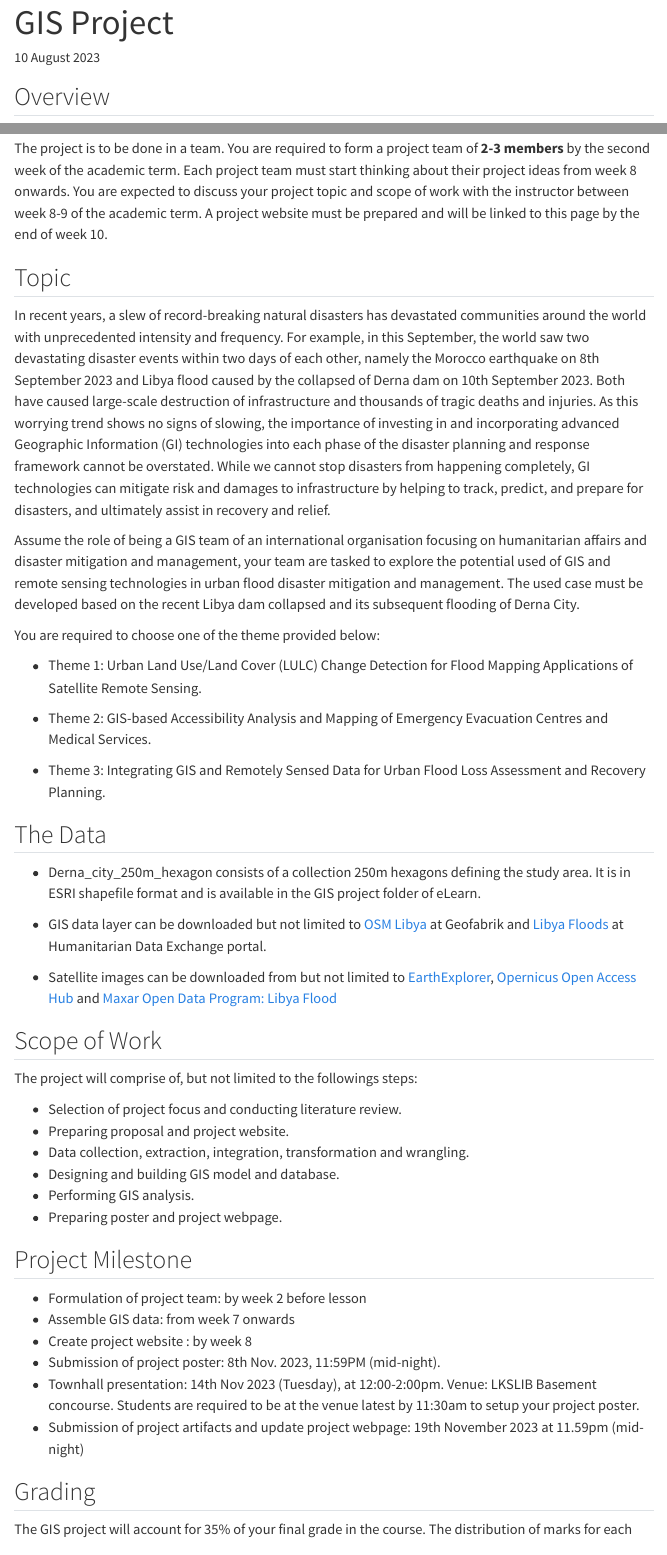
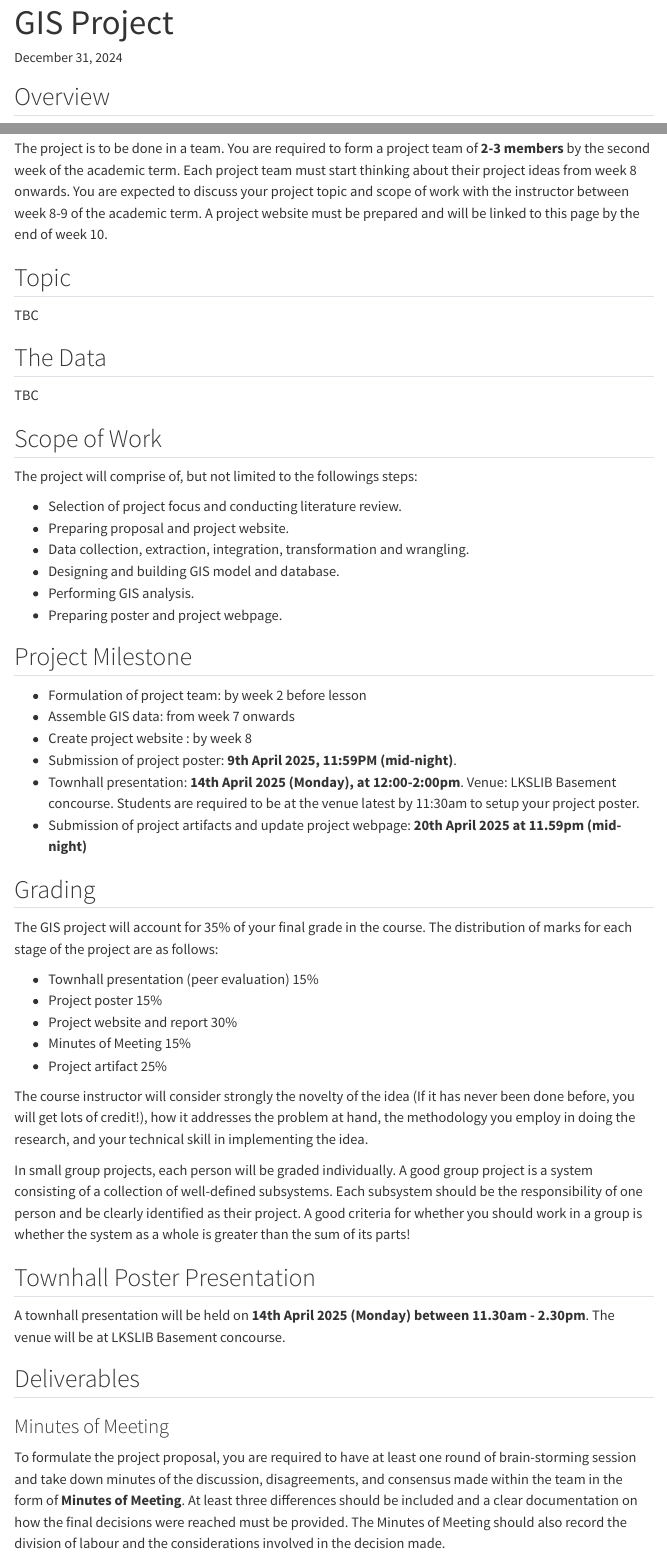
Before and after one commit to tskam/SMT201-AY2024-25T2, a Quarto document (GISproject.qmd): the page in a window 1100 px wide, from its top, and a second part further down, joined at a grey line. Rendered offline with R 4.5, knitr and Pandoc in place of Quarto, with nearby package versions; menus at the side of the page are left out.

Commit message:
Commit after revising project page.

````diff
--- a/GISproject.qmd
+++ b/GISproject.qmd
@@ -1,8 +1,10 @@
 ---
 title: "GIS Project"
-date: "10 August 2023"
-date-modified: "`r Sys.Date()`"
-format: docx
+date: "December 31,  2024"
+date-modified: "last-modified"
+format: html
+execute:
+  freeze: true
 ---
 
 ```{r setup, include=FALSE}
@@ -17,25 +19,11 @@ The project is to be done in a team. You are required to form a project team of
 
 ## Topic
 
-In recent years, a slew of record-breaking natural disasters has devastated communities around the world with unprecedented intensity and frequency. For example, in this September, the world saw two devastating disaster events within two days of each other, namely the Morocco earthquake on 8th September 2023 and Libya flood caused by the collapsed of Derna dam on 10th September 2023. Both have caused large-scale destruction of infrastructure and thousands of tragic deaths and injuries. As this worrying trend shows no signs of slowing, the importance of investing in and incorporating advanced Geographic Information (GI) technologies into each phase of the disaster planning and response framework cannot be overstated. While we cannot stop disasters from happening completely, GI technologies can mitigate risk and damages to infrastructure by helping to track, predict, and prepare for disasters, and ultimately assist in recovery and relief.
-
-Assume the role of being a GIS team of an international organisation focusing on humanitarian affairs and disaster mitigation and management, your team are tasked to explore the potential used of GIS and remote sensing technologies in urban flood disaster mitigation and management. The used case must be developed based on the recent Libya dam collapsed and its subsequent flooding of Derna City.
-
-You are required to choose one of the theme provided below:
-
--   Theme 1: Urban Land Use/Land Cover (LULC) Change Detection for Flood Mapping Applications of Satellite Remote Sensing.
-
--   Theme 2: GIS-based Accessibility Analysis and Mapping of Emergency Evacuation Centres and Medical Services.
-
--   Theme 3: Integrating GIS and Remotely Sensed Data for Urban Flood Loss Assessment and Recovery Planning.
+TBC
 
 ## The Data
 
--   Derna_city_250m_hexagon consists of a collection 250m hexagons defining the study area. It is in ESRI shapefile format and is available in the GIS project folder of eLearn.
-
--   GIS data layer can be downloaded but not limited to [OSM Libya](https://download.geofabrik.de/africa/libya.html) at Geofabrik and [Libya Floods](https://data.humdata.org/event/f1c3a777-4079-49fb-9d64-12a72f46f1e3) at Humanitarian Data Exchange portal.
-
--   Satellite images can be downloaded from but not limited to [EarthExplorer](https://earthexplorer.usgs.gov/), [Opernicus Open Access Hub](https://scihub.copernicus.eu/dhus/#/home) and [Maxar Open Data Program: Libya Flood](https://www.maxar.com/open-data/libya-floods-0923)
+TBC
 
 ## Scope of Work
 
@@ -53,9 +41,9 @@ The project will comprise of, but not limited to the followings steps:
 -   Formulation of project team: by week 2 before lesson
 -   Assemble GIS data: from week 7 onwards
 -   Create project website : by week 8
--   Submission of project poster: 8th Nov. 2023, 11:59PM (mid-night).
--   Townhall presentation: 14th Nov 2023 (Tuesday), at 12:00-2:00pm. Venue: LKSLIB Basement concourse. Students are required to be at the venue latest by 11:30am to setup your project poster.
--   Submission of project artifacts and update project webpage: 19th November 2023 at 11.59pm (mid-night)
+-   Submission of project poster: **9th April 2025, 11:59PM (mid-night)**.
+-   Townhall presentation: **14th April 2025 (Monday), at 12:00-2:00pm**. Venue: LKSLIB Basement concourse. Students are required to be at the venue latest by 11:30am to setup your project poster.
+-   Submission of project artifacts and update project webpage: **20th April 2025 at 11.59pm (mid-night)**
 
 ## Grading
 
@@ -73,7 +61,7 @@ In small group projects, each person will be graded individually. A good group p
 
 ## Townhall Poster Presentation
 
-A townhall presentation will be held on 14th November 2023 (Tuesday) between 11.30am - 2.30pm. The venue will be at SMU Basement Concourse.
+A townhall presentation will be held on **14th April 2025 (Monday) between 11.30am - 2.30pm**. The venue will be at LKSLIB Basement concourse.
 
 ## Deliverables
 
@@ -158,7 +146,7 @@ The project report should focus on but not limited to the followings:
 
 #### Submission instruction
 
-The project artifact is due (submitted to LMS Dropbox) by the end of the day on 19th November 2023 at 11.59pm (mid-night).
+The project artifact is due (submitted to LMS Dropbox) by the end of the day on **20th April 2025 at 11.59pm (mid-night)**.
 
 ## Sample Projects
 
@@ -217 +211,0 @@ Note that the following examples are for references purposes. You are urged to u
--   [Group 6: Accessibility Analysis and Mapping of Emergency Evacuation Centres and Medical Services](https://smt201ay23-24-group6.netlify.app/)
````
Also changed, not shown: GISproject.qmd (23 more changed lines), 3 other files.
